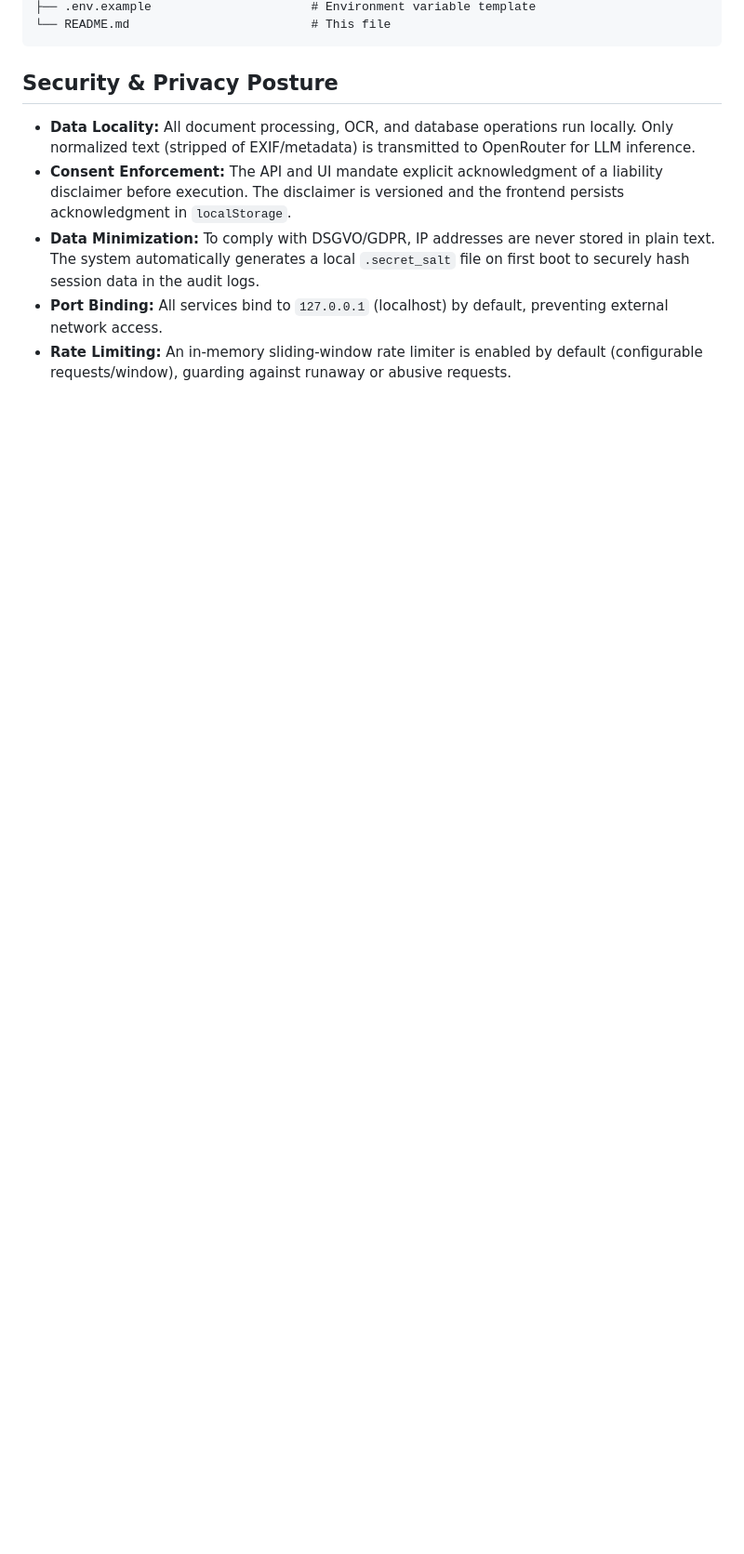
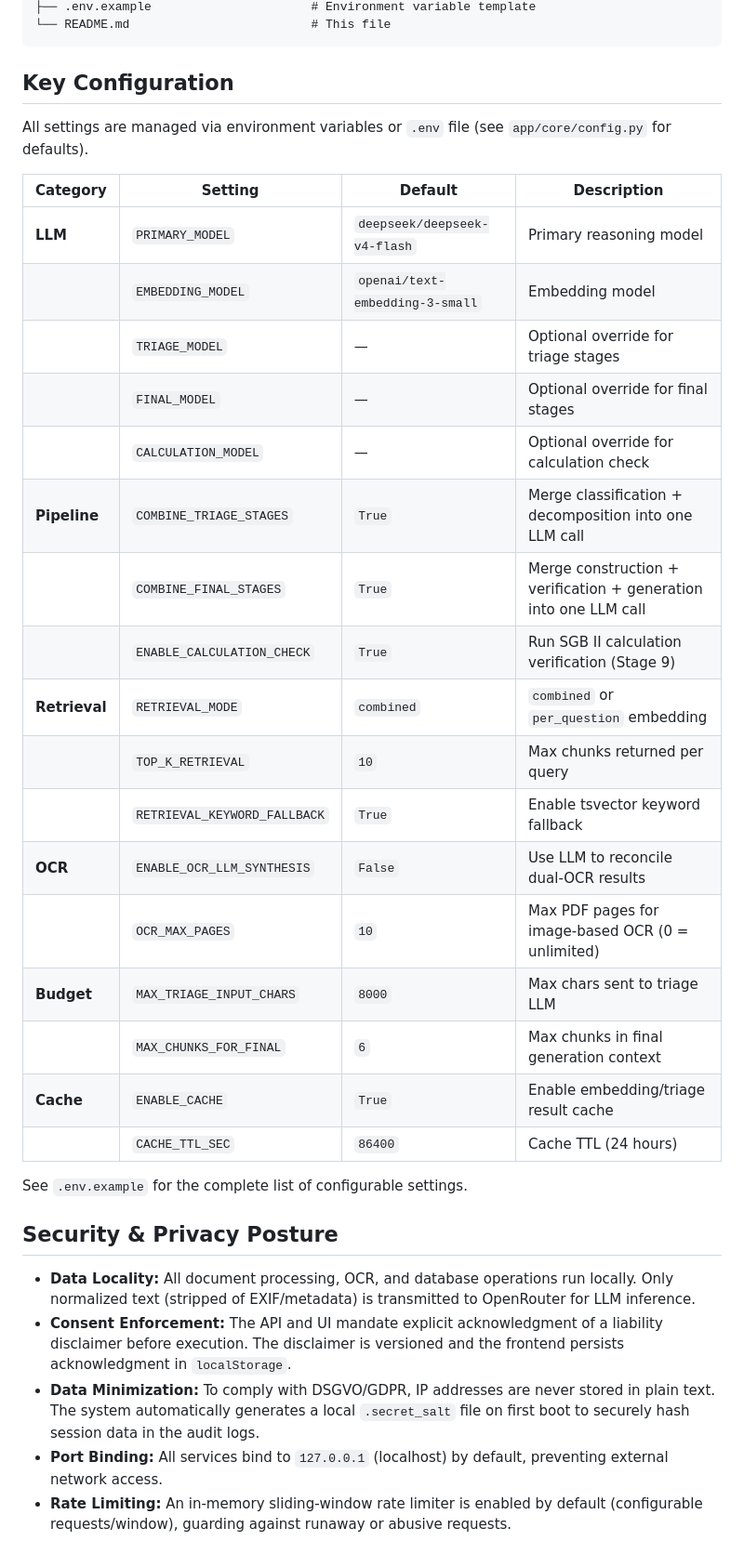
Before and after one commit to playa77/citizen, a Markdown page: README.md, the part around one of its changes. Shown at 93% size. Rendered like a GitHub page; blank space fills up the shorter version.

````diff
--- a/README.md
+++ b/README.md
@@ -323,6 +356,32 @@ citizen/
 ├── .env.example                      # Environment variable template
 └── README.md                         # This file
 ```
+
+## Key Configuration
+
+All settings are managed via environment variables or `.env` file (see `app/core/config.py` for defaults).
+
+| Category | Setting | Default | Description |
+|---|---|---|---|
+| **LLM** | `PRIMARY_MODEL` | `deepseek/deepseek-v4-flash` | Primary reasoning model |
+| | `EMBEDDING_MODEL` | `openai/text-embedding-3-small` | Embedding model |
+| | `TRIAGE_MODEL` | — | Optional override for triage stages |
+| | `FINAL_MODEL` | — | Optional override for final stages |
+| | `CALCULATION_MODEL` | — | Optional override for calculation check |
+| **Pipeline** | `COMBINE_TRIAGE_STAGES` | `True` | Merge classification + decomposition into one LLM call |
+| | `COMBINE_FINAL_STAGES` | `True` | Merge construction + verification + generation into one LLM call |
+| | `ENABLE_CALCULATION_CHECK` | `True` | Run SGB II calculation verification (Stage 9) |
+| **Retrieval** | `RETRIEVAL_MODE` | `combined` | `combined` or `per_question` embedding |
+| | `TOP_K_RETRIEVAL` | `10` | Max chunks returned per query |
+| | `RETRIEVAL_KEYWORD_FALLBACK` | `True` | Enable tsvector keyword fallback |
+| **OCR** | `ENABLE_OCR_LLM_SYNTHESIS` | `False` | Use LLM to reconcile dual-OCR results |
+| | `OCR_MAX_PAGES` | `10` | Max PDF pages for image-based OCR (0 = unlimited) |
+| **Budget** | `MAX_TRIAGE_INPUT_CHARS` | `8000` | Max chars sent to triage LLM |
+| | `MAX_CHUNKS_FOR_FINAL` | `6` | Max chunks in final generation context |
+| **Cache** | `ENABLE_CACHE` | `True` | Enable embedding/triage result cache |
+| | `CACHE_TTL_SEC` | `86400` | Cache TTL (24 hours) |
+
+See `.env.example` for the complete list of configurable settings.
 
 ## Security & Privacy Posture
 
````
Also changed, not shown: other parts of README.md (+72 -39 lines), AGENTS.md (added, +48 -0 lines).
